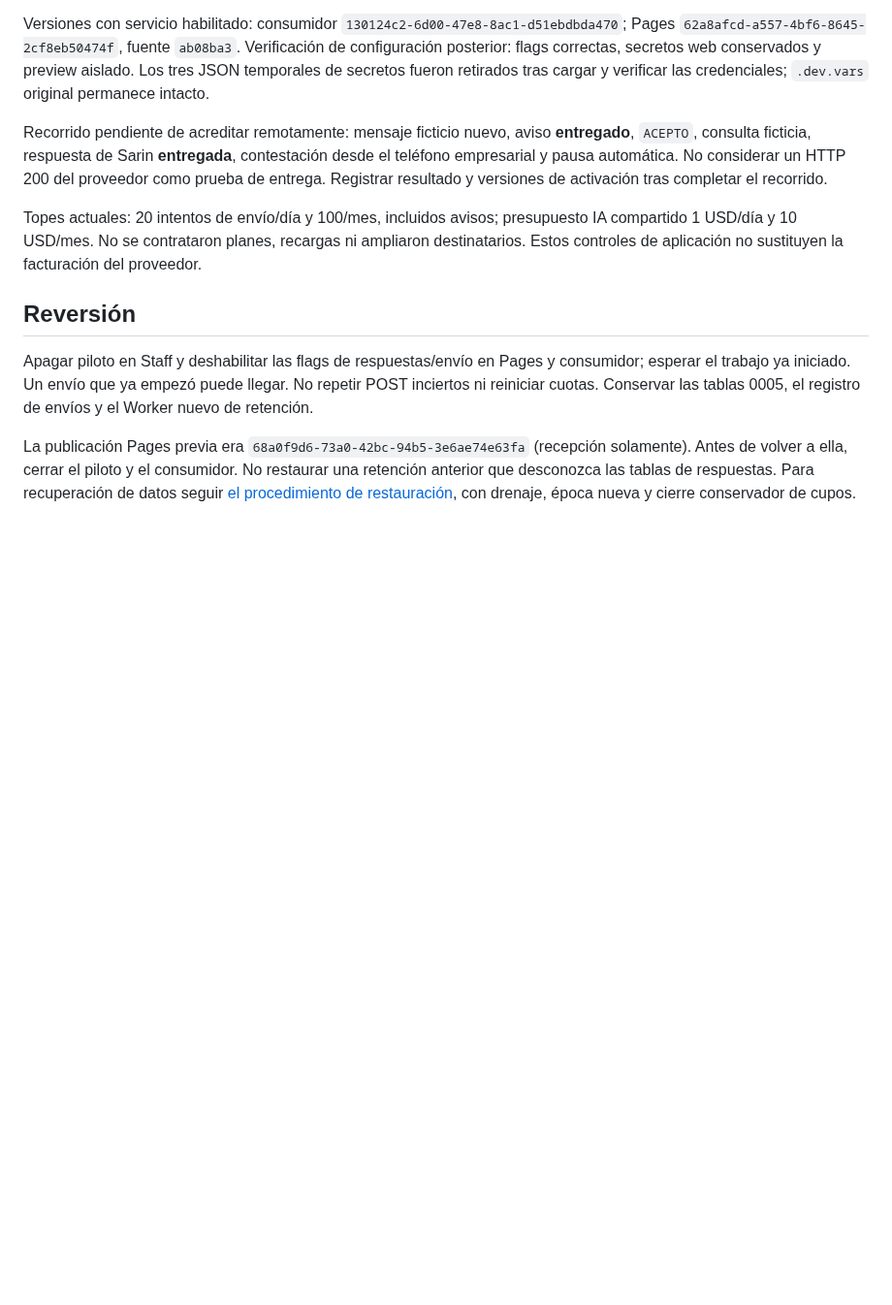
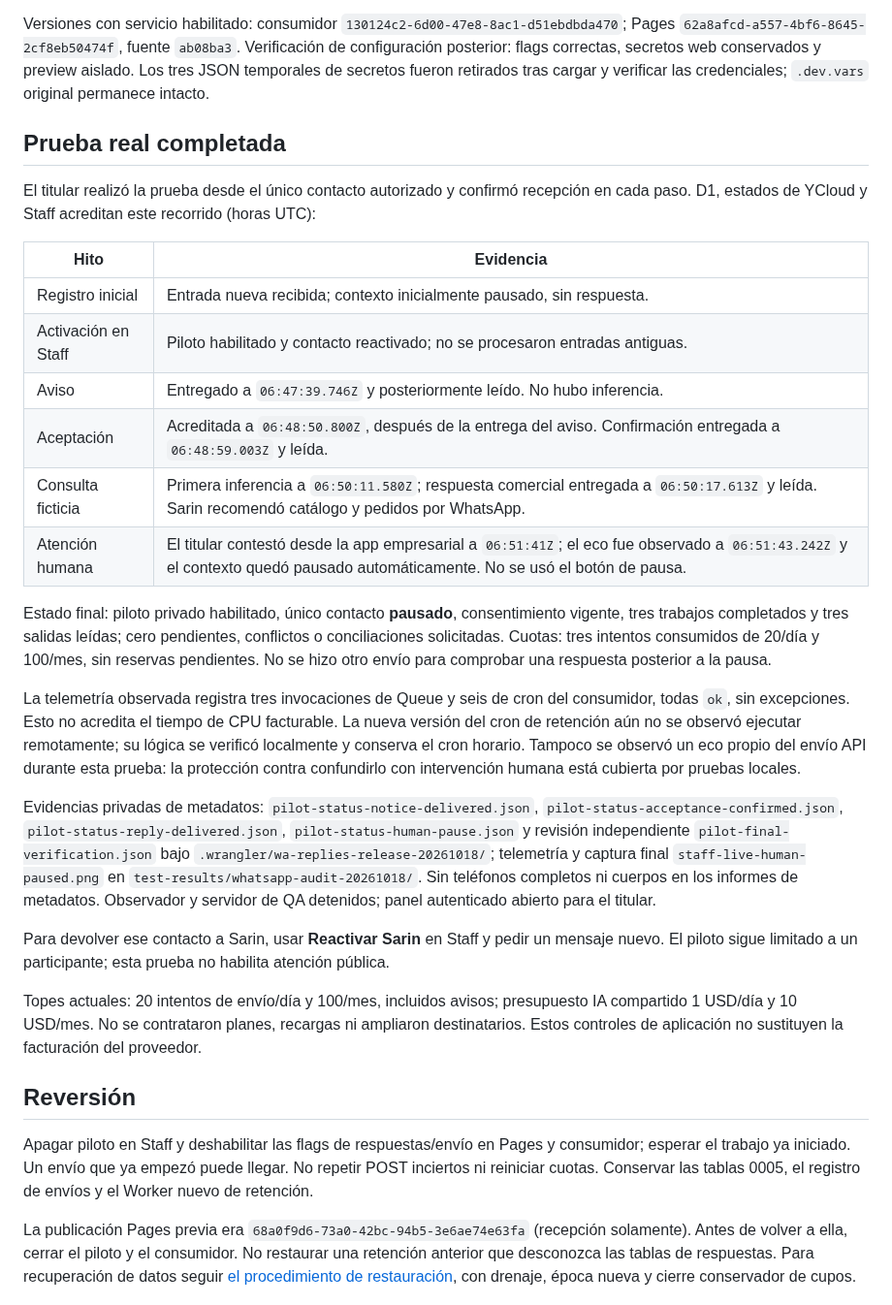
Before and after one commit to andresleosan/ALSDevStudio, a Markdown page: docs/SARIN-WHATSAPP-RESPUESTAS.md, the part around the change. Shown at 97% size. Rendered like a GitHub page; blank space fills up the shorter version.

Commit message:
Documenta prueba real WhatsApp y pausa humana confirmada [CI Skip]

```diff
--- a/docs/SARIN-WHATSAPP-RESPUESTAS.md
+++ b/docs/SARIN-WHATSAPP-RESPUESTAS.md
@@ -20,7 +20,26 @@ Las flags de servicio se habilitan sólo en producción. El piloto permanece apa
 
 Versiones con servicio habilitado: consumidor `130124c2-6d00-47e8-8ac1-d51ebdbda470`; Pages `62a8afcd-a557-4bf6-8645-2cf8eb50474f`, fuente `ab08ba3`. Verificación de configuración posterior: flags correctas, secretos web conservados y preview aislado. Los tres JSON temporales de secretos fueron retirados tras cargar y verificar las credenciales; `.dev.vars` original permanece intacto.
 
-Recorrido pendiente de acreditar remotamente: mensaje ficticio nuevo, aviso **entregado**, `ACEPTO`, consulta ficticia, respuesta de Sarin **entregada**, contestación desde el teléfono empresarial y pausa automática. No considerar un HTTP 200 del proveedor como prueba de entrega. Registrar resultado y versiones de activación tras completar el recorrido.
+## Prueba real completada
+
+El titular realizó la prueba desde el único contacto autorizado y confirmó recepción en cada paso. D1, estados de YCloud y Staff acreditan este recorrido (horas UTC):
+
+| Hito | Evidencia |
+| --- | --- |
+| Registro inicial | Entrada nueva recibida; contexto inicialmente pausado, sin respuesta. |
+| Activación en Staff | Piloto habilitado y contacto reactivado; no se procesaron entradas antiguas. |
+| Aviso | Entregado a `06:47:39.746Z` y posteriormente leído. No hubo inferencia. |
+| Aceptación | Acreditada a `06:48:50.800Z`, después de la entrega del aviso. Confirmación entregada a `06:48:59.003Z` y leída. |
+| Consulta ficticia | Primera inferencia a `06:50:11.580Z`; respuesta comercial entregada a `06:50:17.613Z` y leída. Sarin recomendó catálogo y pedidos por WhatsApp. |
+| Atención humana | El titular contestó desde la app empresarial a `06:51:41Z`; el eco fue observado a `06:51:43.242Z` y el contexto quedó pausado automáticamente. No se usó el botón de pausa. |
+
+Estado final: piloto privado habilitado, único contacto **pausado**, consentimiento vigente, tres trabajos completados y tres salidas leídas; cero pendientes, conflictos o conciliaciones solicitadas. Cuotas: tres intentos consumidos de 20/día y 100/mes, sin reservas pendientes. No se hizo otro envío para comprobar una respuesta posterior a la pausa.
+
+La telemetría observada registra tres invocaciones de Queue y seis de cron del consumidor, todas `ok`, sin excepciones. Esto no acredita el tiempo de CPU facturable. La nueva versión del cron de retención aún no se observó ejecutar remotamente; su lógica se verificó localmente y conserva el cron horario. Tampoco se observó un eco propio del envío API durante esta prueba: la protección contra confundirlo con intervención humana está cubierta por pruebas locales.
+
+Evidencias privadas de metadatos: `pilot-status-notice-delivered.json`, `pilot-status-acceptance-confirmed.json`, `pilot-status-reply-delivered.json`, `pilot-status-human-pause.json` y revisión independiente `pilot-final-verification.json` bajo `.wrangler/wa-replies-release-20261018/`; telemetría y captura final `staff-live-human-paused.png` en `test-results/whatsapp-audit-20261018/`. Sin teléfonos completos ni cuerpos en los informes de metadatos. Observador y servidor de QA detenidos; panel autenticado abierto para el titular.
+
+Para devolver ese contacto a Sarin, usar **Reactivar Sarin** en Staff y pedir un mensaje nuevo. El piloto sigue limitado a un participante; esta prueba no habilita atención pública.
 
 Topes actuales: 20 intentos de envío/día y 100/mes, incluidos avisos; presupuesto IA compartido 1 USD/día y 10 USD/mes. No se contrataron planes, recargas ni ampliaron destinatarios. Estos controles de aplicación no sustituyen la facturación del proveedor.
 
```
Also changed, not shown: STACK.md (+2 -2 lines), tasks.md (+3 -3 lines).
